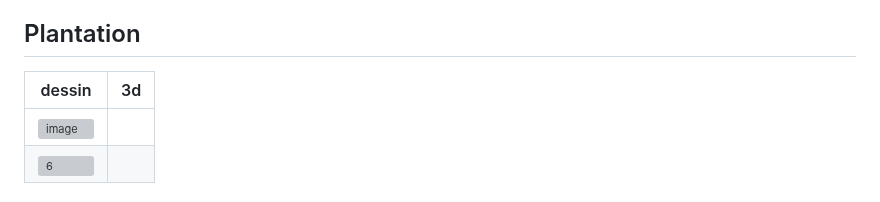
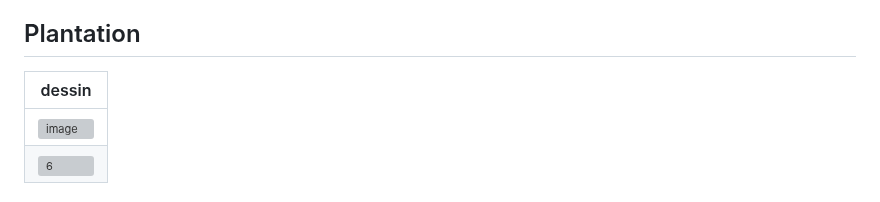
Before and after one commit to cam456/presentation2_projet, a Markdown page: README.md, the part around the change. Drawn GitHub-style; grey boxes are pictures that could not be loaded.

```diff
--- a/README.md
+++ b/README.md
@@ -68,8 +68,8 @@ L'installation contiendra 4 fleurs de différentes sortes et couleurs afin d'app
 Les ambiances choisies créent un environnement féerique et calme qui rend les gens émotionnels lorsque les 4 trames sonores des fleurs jouent ensemble.
 
 ## Plantation
-| dessin | 3d  |
-| -------- | ------- |
+| dessin |
+| -------- |
 | ![image](https://github.com/user-attachments/assets/7cb1173d-3558-44fa-9516-c0158549121b)
 | ![6](https://github.com/user-attachments/assets/53428b61-5161-4492-8ed6-1fb8d77b5b71)   |
 
```
